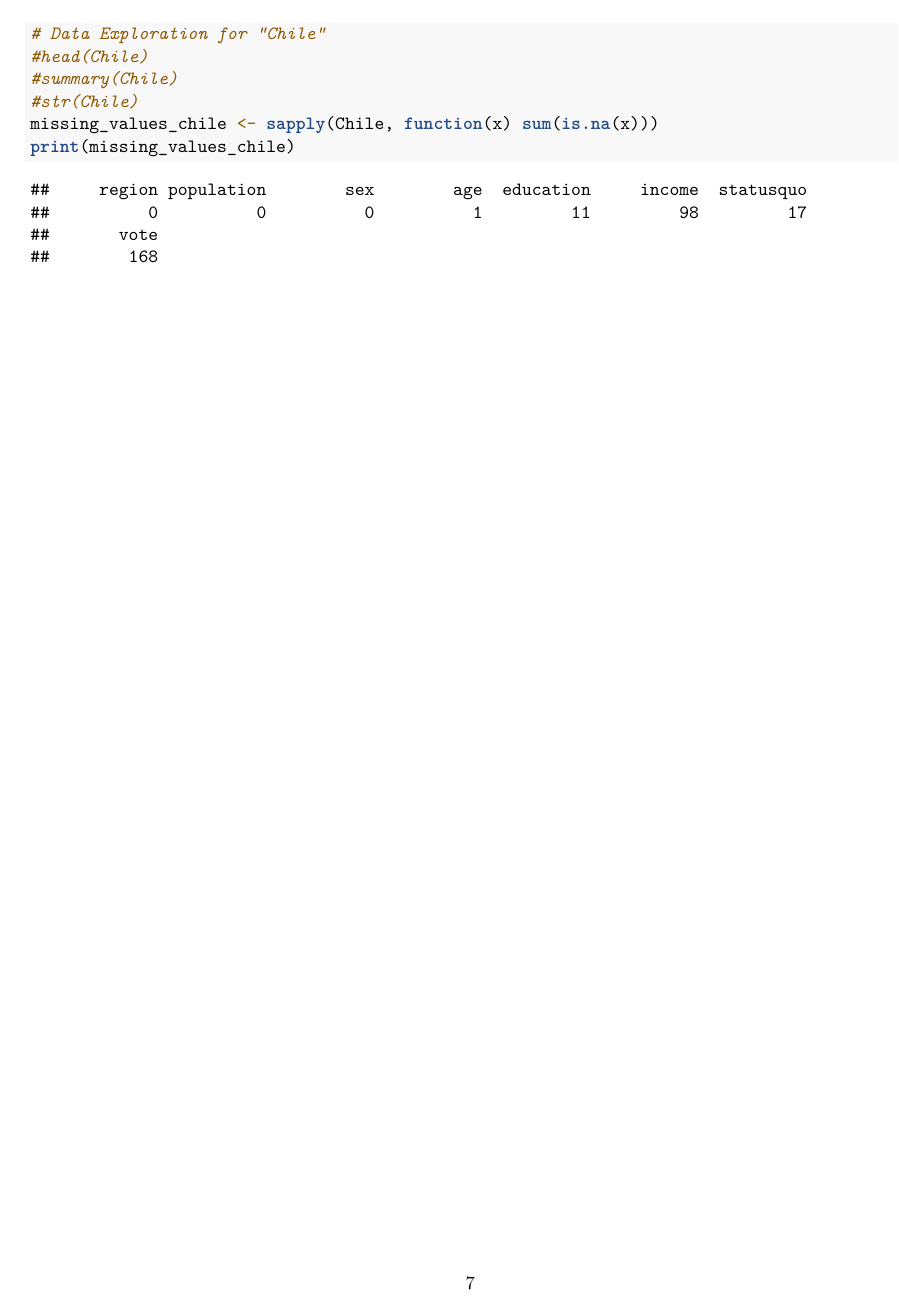
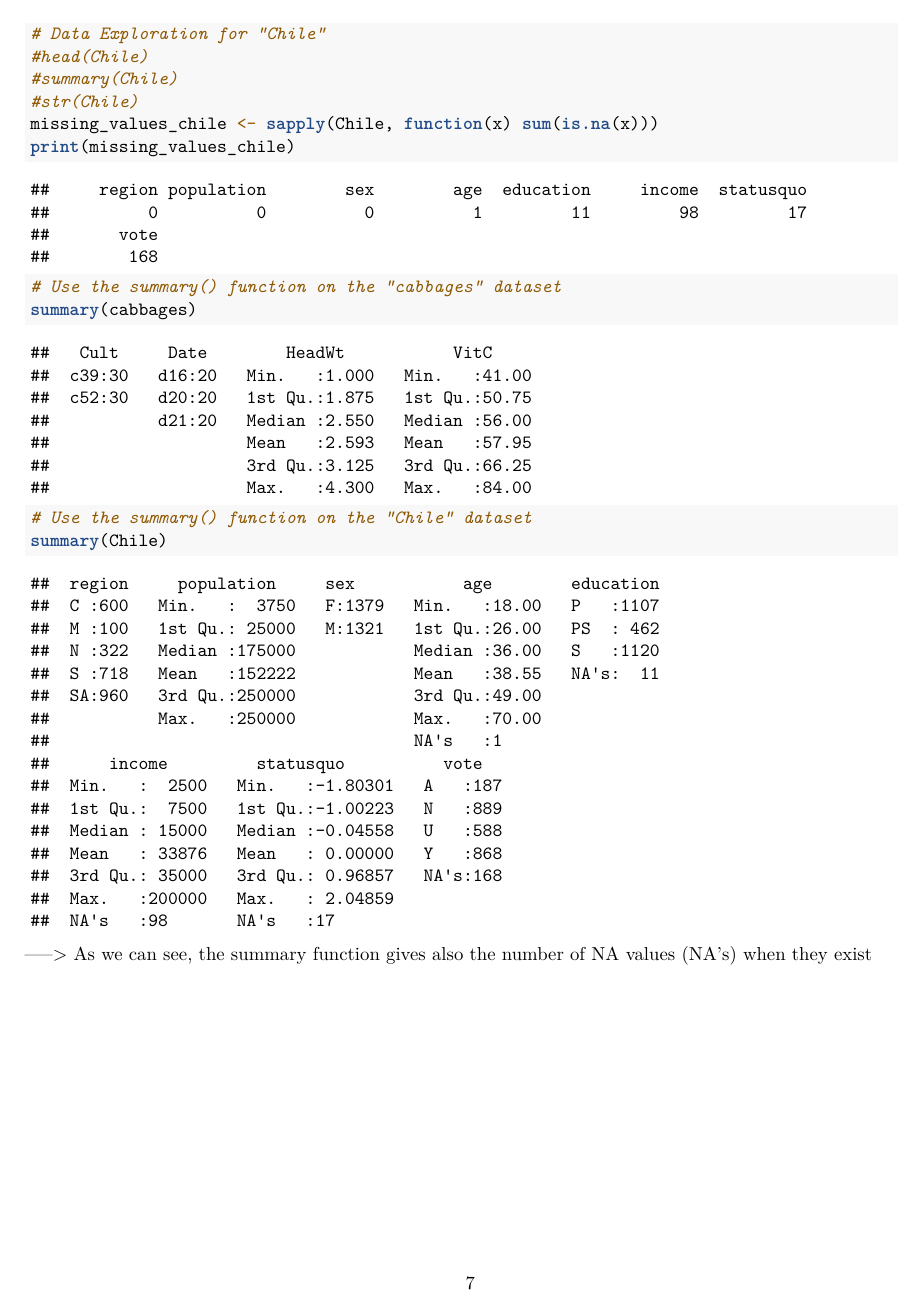
Before and after one commit to sofiamab/SolucionesTema1, an R Markdown document (BoletinTema1ALUMNO.Rmd): page 7 of 7. Rendered offline with R 4.5, knitr and Pandoc, then LaTeX, with nearby package versions; common packages that the code uses without loading them are loaded.

Commit message:
Question 4 section d

````diff
--- a/BoletinTema1ALUMNO.Rmd
+++ b/BoletinTema1ALUMNO.Rmd
@@ -162,4 +162,10 @@ print(missing_values_cab)
 missing_values_chile <- sapply(Chile, function(x) sum(is.na(x)))
 print(missing_values_chile)
 
+# Use the summary() function on the "cabbages" dataset
+summary(cabbages)
+# Use the summary() function on the "Chile" dataset
+summary(Chile)
+
 ```
+-----> As we can see, the summary function gives also the number of NA values (NA's) when they exist
````
